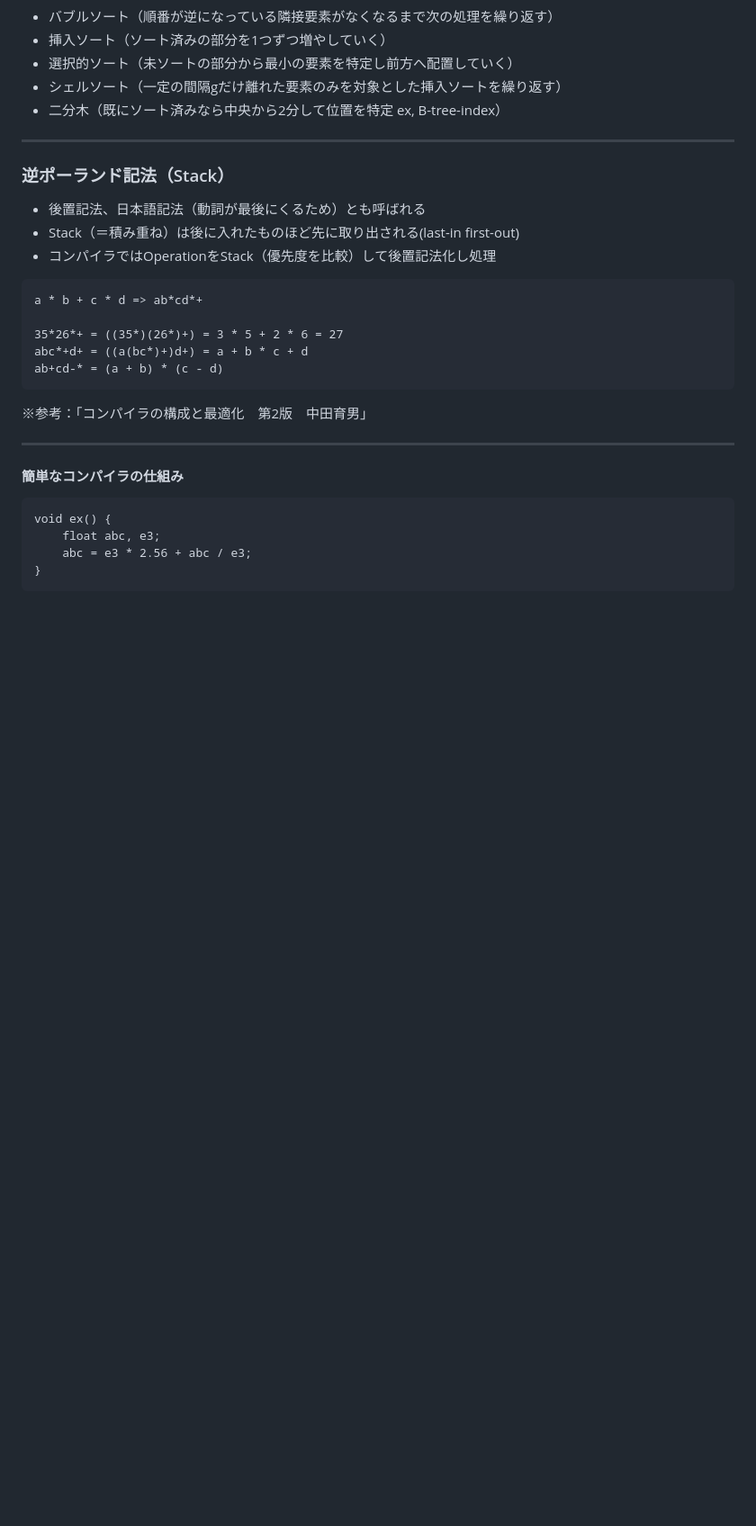
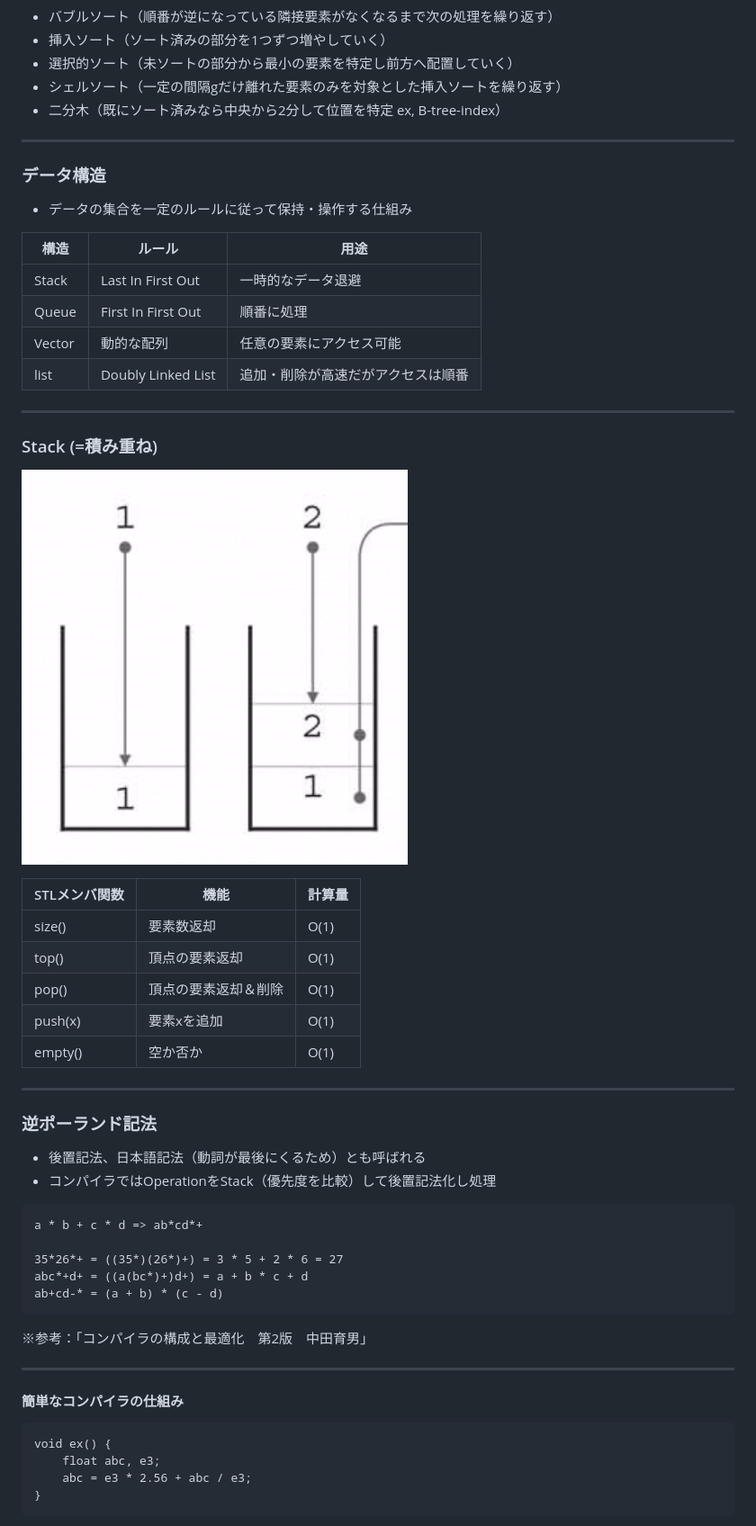
Before and after one commit to darai0512/darai0512.github.io, a Markdown page: procon.md, the part around the change printed below. Shown: that part at 90% size. Rendered like a GitHub page; pictures changed too: image/stack.png (added); blank space fills up the shorter version.

````diff
--- a/procon.md
+++ b/procon.md
@@ -255,10 +255,36 @@ int main()
 
 ---
 
-### 逆ポーランド記法（Stack）
+### データ構造
+
+- データの集合を一定のルールに従って保持・操作する仕組み
+
+構造 | ルール | 用途
+--- | --- | ---
+Stack | Last In First Out | 一時的なデータ退避
+Queue | First In First Out | 順番に処理
+Vector | 動的な配列 | 任意の要素にアクセス可能
+list | Doubly Linked List | 追加・削除が高速だがアクセスは順番
+
+---
+
+### Stack (=積み重ね)
+
+![stack](./image/stack.png)
+
+STLメンバ関数 | 機能 | 計算量
+--- | --- | ---
+size() | 要素数返却 | Ο(1)
+top() | 頂点の要素返却| Ο(1)
+pop() | 頂点の要素返却＆削除 | Ο(1)
+push(x) | 要素xを追加 | Ο(1)
+empty() | 空か否か | Ο(1)
+
+---
+
+### 逆ポーランド記法
 
 - 後置記法、日本語記法（動詞が最後にくるため）とも呼ばれる
-- Stack（＝積み重ね）は後に入れたものほど先に取り出される(last-in first-out)
 - コンパイラではOperationをStack（優先度を比較）して後置記法化し処理
 
 ```
````
Also changed, not shown: other parts of procon.md (+33 -0 lines).
